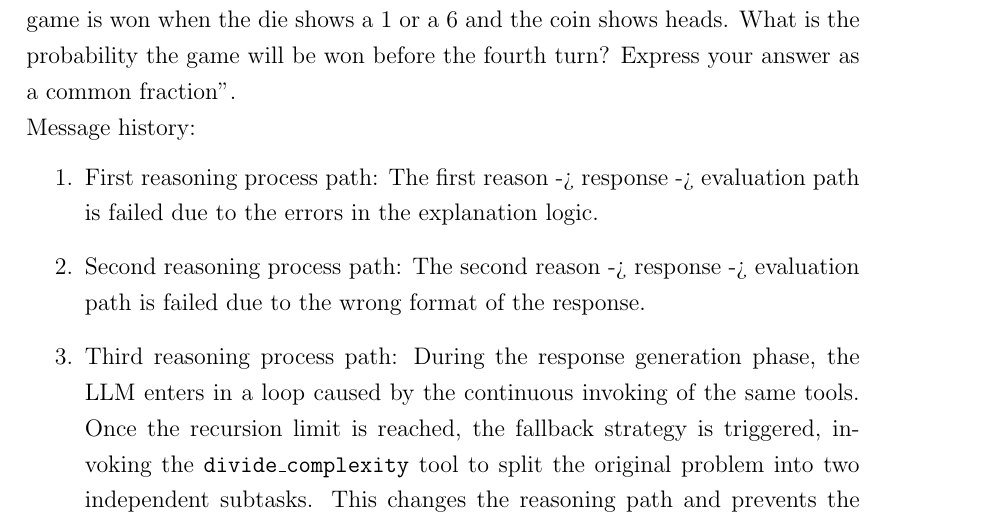
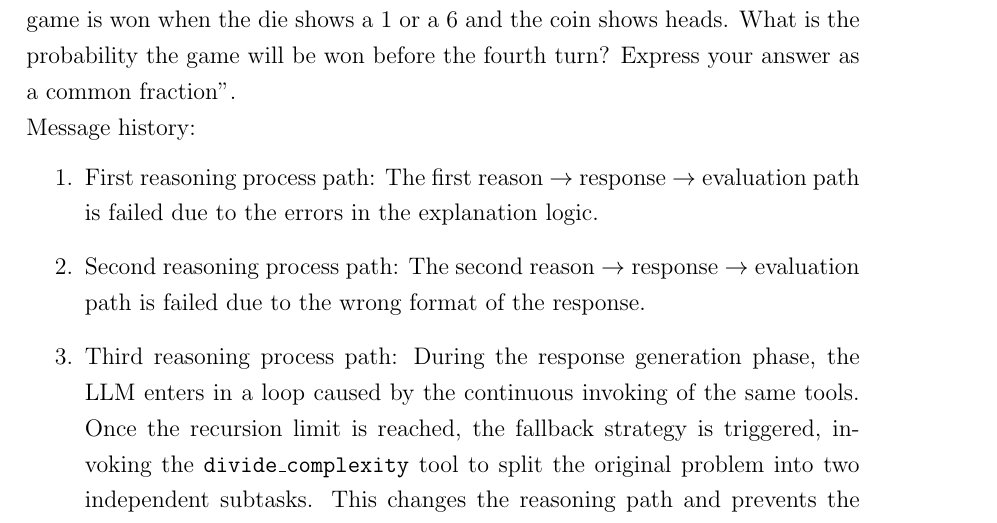
Before and after one commit to MarkRagg/GoT-Thesis, a LaTeX thesis (thesis-main.tex): part of page 64 of 90, cut so that both start at the same text. Compiled offline with pdfLaTeX.

Commit message:
fix arrow

```diff
--- a/thesis-main.tex
+++ b/thesis-main.tex
@@ -992,8 +992,8 @@ What is the probability the game will be won before the fourth turn? Express you
 \\
 Message history:
 \begin{enumerate}
-    \item First reasoning process path: The first reason -> response -> evaluation path is failed due to the errors in the explanation logic.
-    \item Second reasoning process path: The second reason -> response -> evaluation path is failed due to the wrong format of the response.
+    \item First reasoning process path: The first reason $\rightarrow$ response $\rightarrow$ evaluation path is failed due to the errors in the explanation logic.
+    \item Second reasoning process path: The second reason $\rightarrow$ response $\rightarrow$ evaluation path is failed due to the wrong format of the response.
     \item Third reasoning process path: During the response generation phase, the \ac{LLM} enters in a loop caused by the continuous invoking of the same tools.
     Once the recursion limit is reached, the fallback strategy is triggered, invoking the \texttt{divide\_complexity} tool to split the original problem into two independent subtasks.
     This changes the reasoning path and prevents the model from reproducing the same tool-calling loop.
```
Also changed, not shown: thesis-main.pdf.
